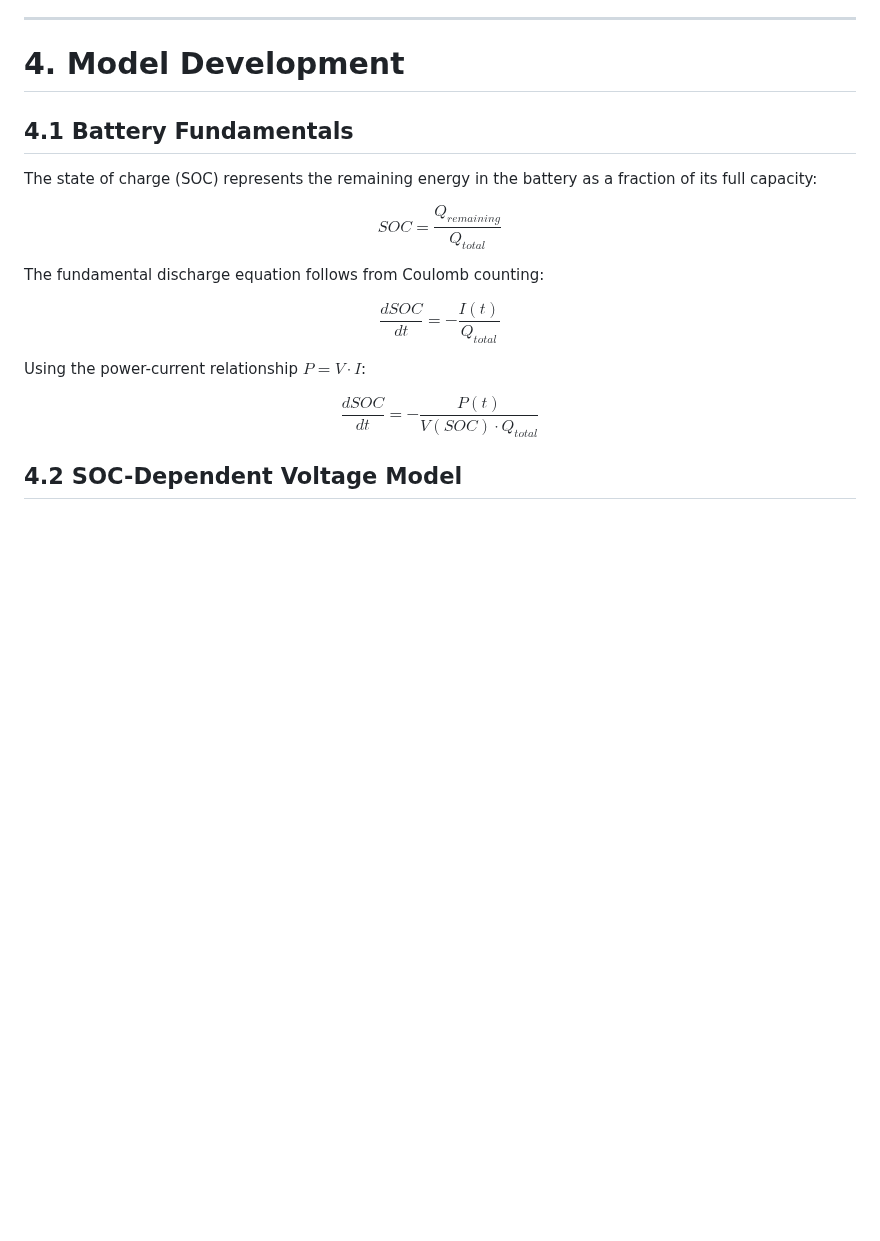
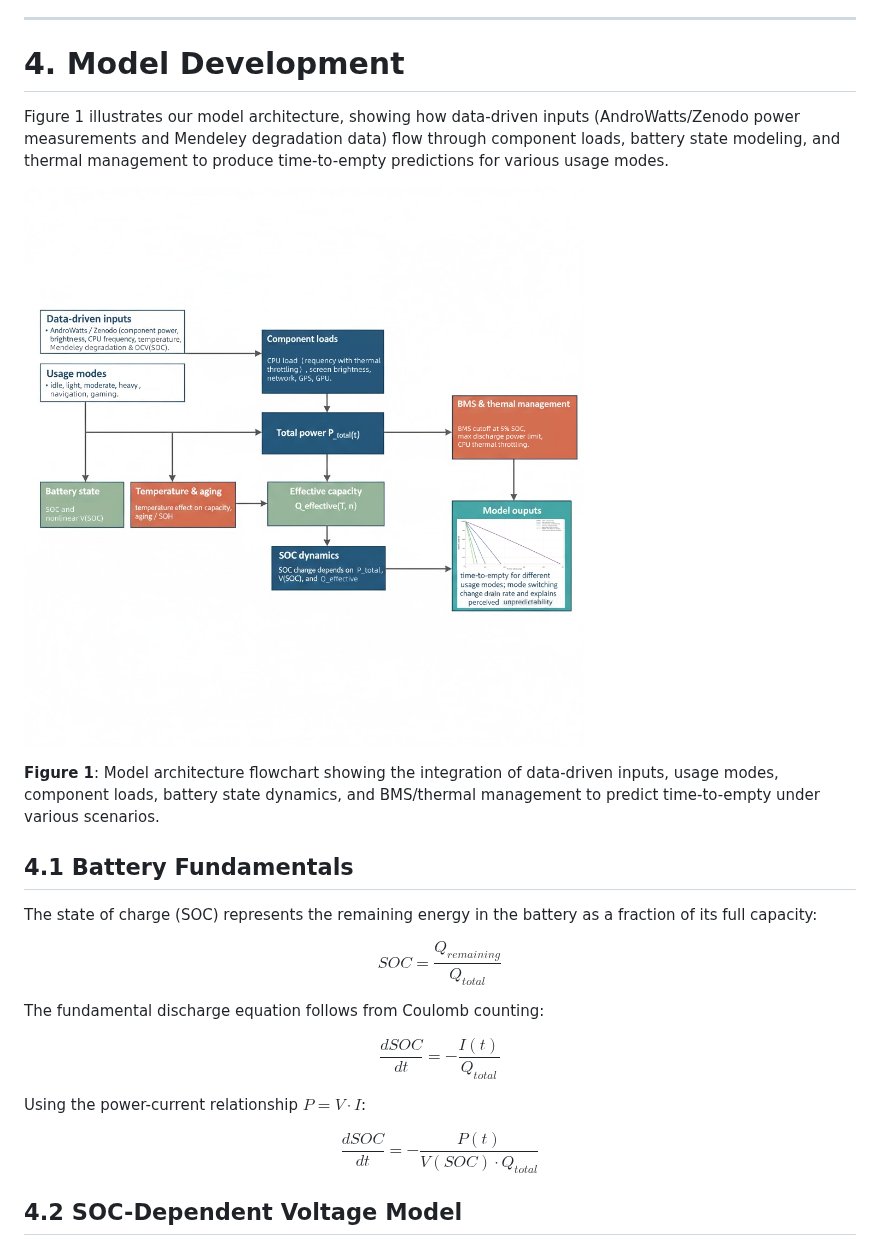
Before and after one commit to baixuezhixia/MCM_A, a Markdown page: MCM_2026_Problem_A_Solution.md, the part around the change. Rendered like a GitHub page; pictures changed too: pictures/flowimage.png (added); blank space fills up the shorter version.

Commit message:
Add flowchart image to Model Development section (Section 4) of paper
Co-authored-by: baixuezhixia <183353566+baixuezhixia@users.noreply.github.com>

```diff
--- a/MCM_2026_Problem_A_Solution.md
+++ b/MCM_2026_Problem_A_Solution.md
@@ -275,6 +275,12 @@ where $S \in [0,1]$ is normalized signal strength. With $P_{base}$ = 200 mW and
 ---
 
 # 4. Model Development
+
+Figure 1 illustrates our model architecture, showing how data-driven inputs (AndroWatts/Zenodo power measurements and Mendeley degradation data) flow through component loads, battery state modeling, and thermal management to produce time-to-empty predictions for various usage modes.
+
+![Model Architecture Overview](pictures/flowimage.png)
+
+**Figure 1**: Model architecture flowchart showing the integration of data-driven inputs, usage modes, component loads, battery state dynamics, and BMS/thermal management to predict time-to-empty under various scenarios.
 
 ## 4.1 Battery Fundamentals
 
```
